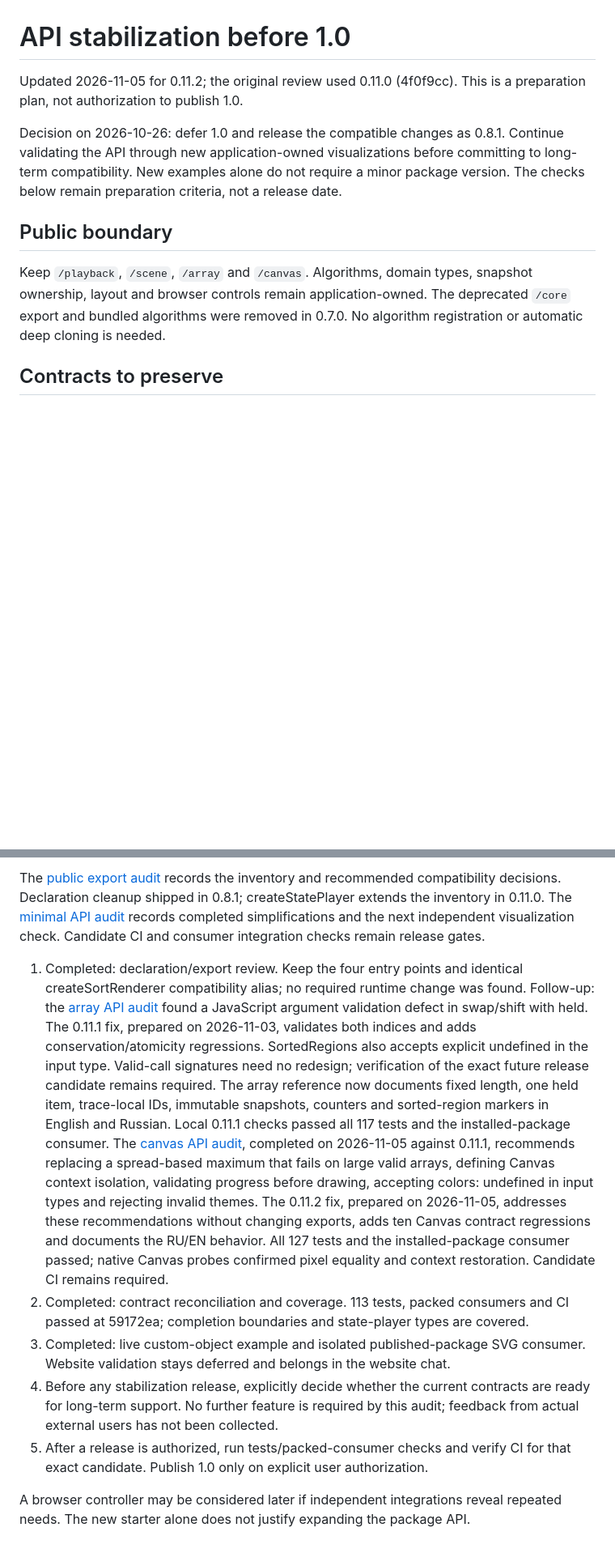
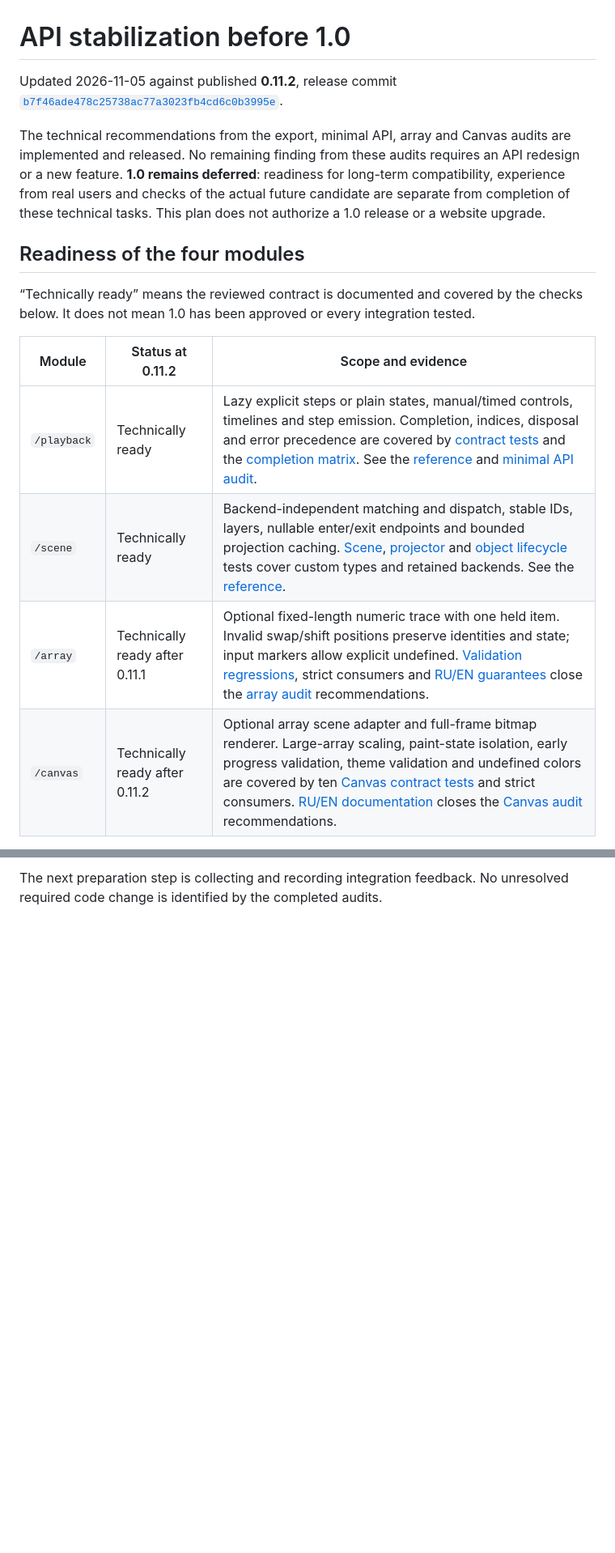
Before and after one commit to urffin/algiviz, a Markdown page: docs/api-stability.md, 2 parts joined by grey strips. Shown at 81% size. Rendered like a GitHub page; blank space fills up the shorter version.

Commit message:
docs: consolidate stabilization readiness after 0.11.2

```diff
--- a/docs/api-stability.md
+++ b/docs/api-stability.md
@@ -1,19 +1,24 @@
 # API stabilization before 1.0
 
-Updated 2026-11-05 for 0.11.2; the original review used 0.11.0 (4f0f9cc).
-This is a preparation plan, not authorization to publish 1.0.
+Updated 2026-11-05 against published **0.11.2**, release commit
+[`b7f46ade478c25738ac77a3023fb4cd6c0b3995e`](https://github.com/urffin/algiviz/commit/b7f46ade478c25738ac77a3023fb4cd6c0b3995e).
 
-Decision on 2026-10-26: defer 1.0 and release the compatible changes as 0.8.1.
-Continue validating the API through new application-owned visualizations before
-committing to long-term compatibility. New examples alone do not require a minor
-package version. The checks below remain preparation criteria, not a release date.
+The technical recommendations from the export, minimal API, array and Canvas
+audits are implemented and released. No remaining finding from these audits
+requires an API redesign or a new feature. **1.0 remains deferred**: readiness
+for long-term compatibility, experience from real users and checks of the actual
+future candidate are separate from completion of these technical tasks.
+This plan does not authorize a 1.0 release or a website upgrade.
 
-## Public boundary
+## Readiness of the four modules
 
-Keep `/playback`, `/scene`, `/array` and `/canvas`. Algorithms, domain types,
-snapshot ownership, layout and browser controls remain application-owned.
-The deprecated `/core` export and bundled algorithms were removed in 0.7.0.
-No algorithm registration or automatic deep cloning is needed.
+“Technically ready” means the reviewed contract is documented and covered by the
+checks below. It does not mean 1.0 has been approved or every integration tested.
 
-## Contracts to preserve
+| Module | Status at 0.11.2 | Scope and evidence |
+| --- | --- | --- |
+| `/playback` | Technically ready | Lazy explicit steps or plain states, manual/timed controls, timelines and step emission. Completion, indices, disposal and error precedence are covered by [contract tests](../test/playback-contract.test.mjs) and the [completion matrix](../test/playback-completion-matrix.test.mjs). See the [reference](playback.md) and [minimal API audit](minimal-api-audit.md). |
+| `/scene` | Technically ready | Backend-independent matching and dispatch, stable IDs, layers, nullable enter/exit endpoints and bounded projection caching. [Scene](../test/scene.test.mjs), [projector](../test/scene-projector.test.mjs) and [object lifecycle](../test/object-lifecycle.test.mjs) tests cover custom types and retained backends. See the [reference](scene.md). |
+| `/array` | Technically ready after 0.11.1 | Optional fixed-length numeric trace with one held item. Invalid swap/shift positions preserve identities and state; input markers allow explicit undefined. [Validation regressions](../test/array-validation.test.mjs), strict consumers and [RU/EN guarantees](array.md#array-model-guarantees) close the [array audit](array-api-audit.md) recommendations. |
+| `/canvas` | Technically ready after 0.11.2 | Optional array scene adapter and full-frame bitmap renderer. Large-array scaling, paint-state isolation, early progress validation, theme validation and undefined colors are covered by ten [Canvas contract tests](../test/canvas-contract.test.mjs) and strict consumers. [RU/EN documentation](array.md#canvas-rendering) closes the [Canvas audit](canvas-api-audit.md) recommendations. |
 
@@ -85,36 +155,2 @@ Website integration remains deferred by the user; no site change was made.
-The [public export audit](public-exports-audit.md) records the inventory and
-recommended compatibility decisions. Declaration cleanup shipped in 0.8.1;
-createStatePlayer extends the inventory in 0.11.0. The [minimal API audit](minimal-api-audit.md)
-records completed simplifications and the next independent visualization check.
-Candidate CI and consumer integration checks remain release gates.
-
-1. Completed: declaration/export review. Keep the four entry points and identical
-   createSortRenderer compatibility alias; no required runtime change was found.
-   Follow-up: the [array API audit](array-api-audit.md) found a JavaScript argument
-   validation defect in swap/shift with held. The 0.11.1 fix, prepared on 2026-11-03,
-   validates both indices and adds conservation/atomicity regressions. SortedRegions
-   also accepts explicit undefined in the input type. Valid-call signatures need no redesign;
-   verification of the exact future release candidate remains required.
-   The array reference now documents fixed length, one held item, trace-local IDs,
-   immutable snapshots, counters and sorted-region markers in English and Russian.
-   Local 0.11.1 checks passed all 117 tests and the installed-package consumer.
-   The [canvas API audit](canvas-api-audit.md), completed on 2026-11-05 against
-   0.11.1, recommends replacing a spread-based maximum that fails on large valid
-   arrays, defining Canvas context isolation, validating progress before drawing,
-   accepting colors: undefined in input types and rejecting invalid themes.
-   The 0.11.2 fix, prepared on 2026-11-05, addresses these recommendations without changing
-   exports, adds ten Canvas contract regressions and documents the RU/EN behavior.
-   All 127 tests and the installed-package consumer passed; native Canvas probes
-   confirmed pixel equality and context restoration. Candidate CI remains required.
-2. Completed: contract reconciliation and coverage. 113 tests, packed consumers
-   and CI passed at 59172ea; completion boundaries and state-player types are covered.
-3. Completed: live custom-object example and isolated published-package SVG consumer.
-   Website validation stays deferred and belongs in the website chat.
-4. Before any stabilization release, explicitly decide whether the current contracts
-   are ready for long-term support. No further feature is required by this audit;
-   feedback from actual external users has not been collected.
-5. After a release is authorized, run tests/packed-consumer checks and verify CI for
-   that exact candidate. Publish 1.0 only on explicit user authorization.
-
-A browser controller may be considered later if independent integrations reveal
-repeated needs. The new starter alone does not justify expanding the package API.
+The next preparation step is collecting and recording integration feedback.
+No unresolved required code change is identified by the completed audits.
```
Also changed, not shown: other parts of docs/api-stability.md (+121 -56 lines).
